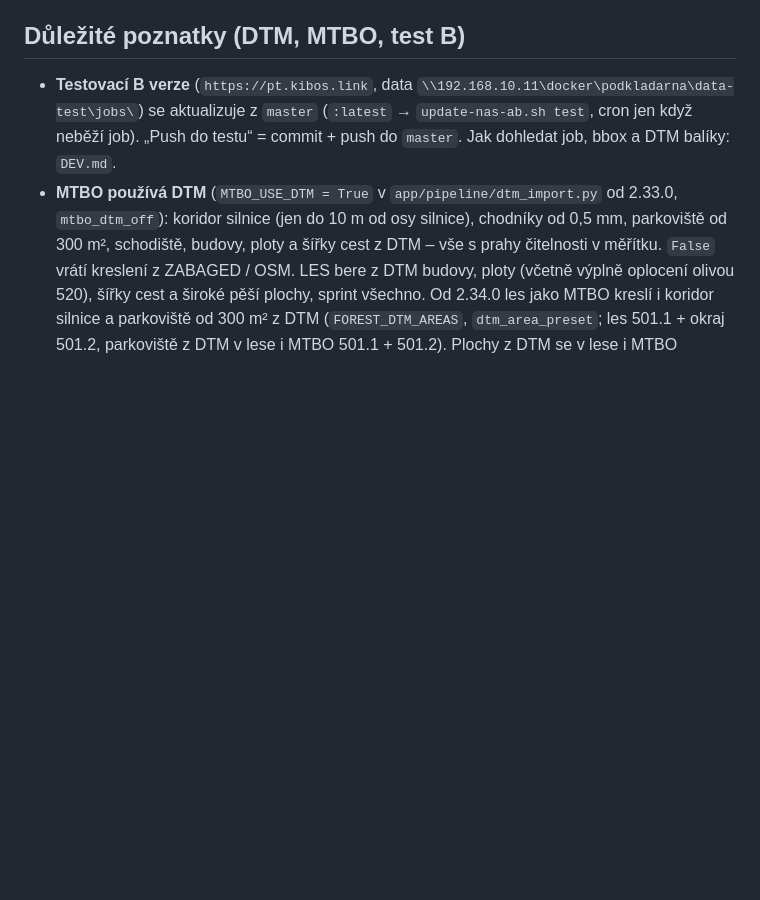
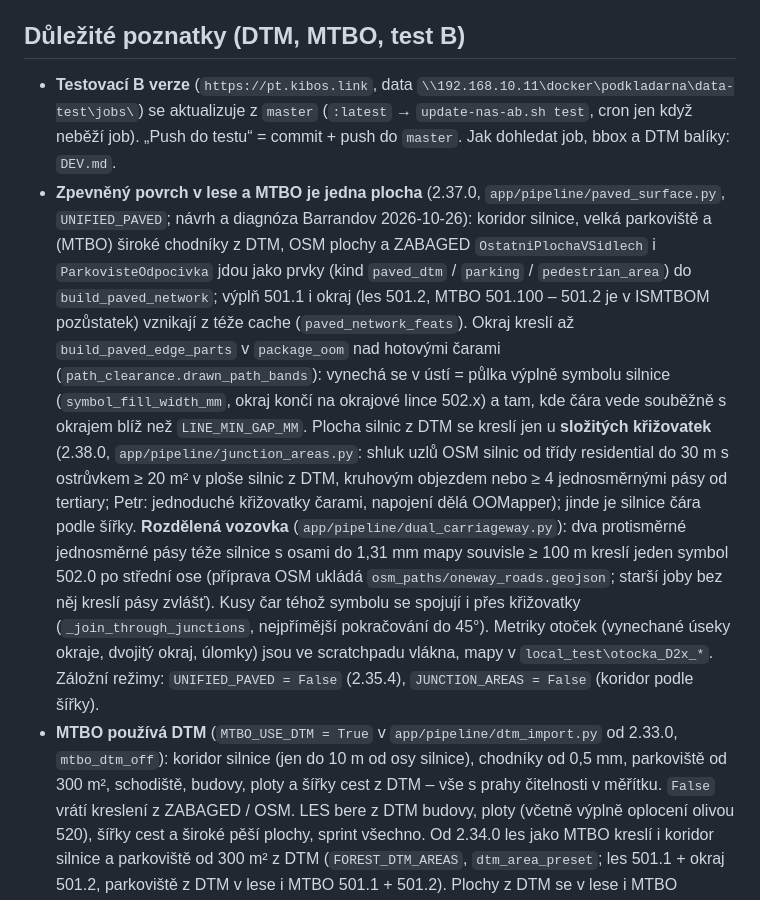
Before and after one commit to pjanecekATlangmaster/podkladarna, a Markdown page: CLAUDE.md, the part around the change. Drawn GitHub-style; blank space fills up the shorter version.

Commit message:
docs: zpevněný povrch v lese a MTBO jako jedna plocha, složité křižovatky, rozdělená vozovka 502.0

```diff
--- a/CLAUDE.md
+++ b/CLAUDE.md
@@ -257,6 +257,20 @@ Ruční test po deployi (job s testovacími daty, preset např. Sprint, stažen
 
 - **Testovací B verze** (`https://pt.kibos.link`, data `\\192.168.10.11\docker\podkladarna\data-test\jobs\`) se aktualizuje z `master`
   (`:latest` → `update-nas-ab.sh test`, cron jen když neběží job). „Push do testu“ = commit + push do `master`. Jak dohledat job, bbox a DTM balíky: `DEV.md`.
+- **Zpevněný povrch v lese a MTBO je jedna plocha** (2.37.0, `app/pipeline/paved_surface.py`, `UNIFIED_PAVED`; návrh a diagnóza
+  Barrandov 2026-10-26): koridor silnice, velká parkoviště a (MTBO) široké chodníky z DTM, OSM plochy a ZABAGED `OstatniPlochaVSidlech`
+  i `ParkovisteOdpocivka` jdou jako prvky (kind `paved_dtm` / `parking` / `pedestrian_area`) do `build_paved_network`; výplň 501.1 i okraj
+  (les 501.2, MTBO 501.100 – 501.2 je v ISMTBOM pozůstatek) vznikají z téže cache (`paved_network_feats`). Okraj kreslí až
+  `build_paved_edge_parts` v `package_oom` nad hotovými čarami (`path_clearance.drawn_path_bands`): vynechá se v ústí = půlka výplně
+  symbolu silnice (`symbol_fill_width_mm`, okraj končí na okrajové lince 502.x) a tam, kde čára vede souběžně s okrajem blíž než
+  `LINE_MIN_GAP_MM`. Plocha silnic z DTM se kreslí jen u **složitých křižovatek** (2.38.0, `app/pipeline/junction_areas.py`: shluk uzlů
+  OSM silnic od třídy residential do 30 m s ostrůvkem ≥ 20 m² v ploše silnic z DTM, kruhovým objezdem nebo ≥ 4 jednosměrnými pásy od
+  tertiary; Petr: jednoduché křižovatky čarami, napojení dělá OOMapper); jinde je silnice čára podle šířky. **Rozdělená vozovka**
+  (`app/pipeline/dual_carriageway.py`): dva protisměrné jednosměrné pásy téže silnice s osami do 1,31 mm mapy souvisle ≥ 100 m kreslí
+  jeden symbol 502.0 po střední ose (příprava OSM ukládá `osm_paths/oneway_roads.geojson`; starší joby bez něj kreslí pásy zvlášť).
+  Kusy čar téhož symbolu se spojují i přes křižovatky (`_join_through_junctions`, nejpřímější pokračování do 45°). Metriky otoček
+  (vynechané úseky okraje, dvojitý okraj, úlomky) jsou ve scratchpadu vlákna, mapy v `local_test\otocka_D2x_*`. Záložní režimy:
+  `UNIFIED_PAVED = False` (2.35.4), `JUNCTION_AREAS = False` (koridor podle šířky).
 - **MTBO používá DTM** (`MTBO_USE_DTM = True` v `app/pipeline/dtm_import.py` od 2.33.0, `mtbo_dtm_off`): koridor silnice (jen do 10 m od osy
   silnice), chodníky od 0,5 mm, parkoviště od 300 m², schodiště, budovy, ploty a šířky cest z DTM – vše s prahy čitelnosti v měřítku. `False` vrátí kreslení z ZABAGED / OSM.
   LES bere z DTM budovy, ploty (včetně výplně oplocení olivou 520), šířky cest a široké pěší plochy, sprint všechno.
```
